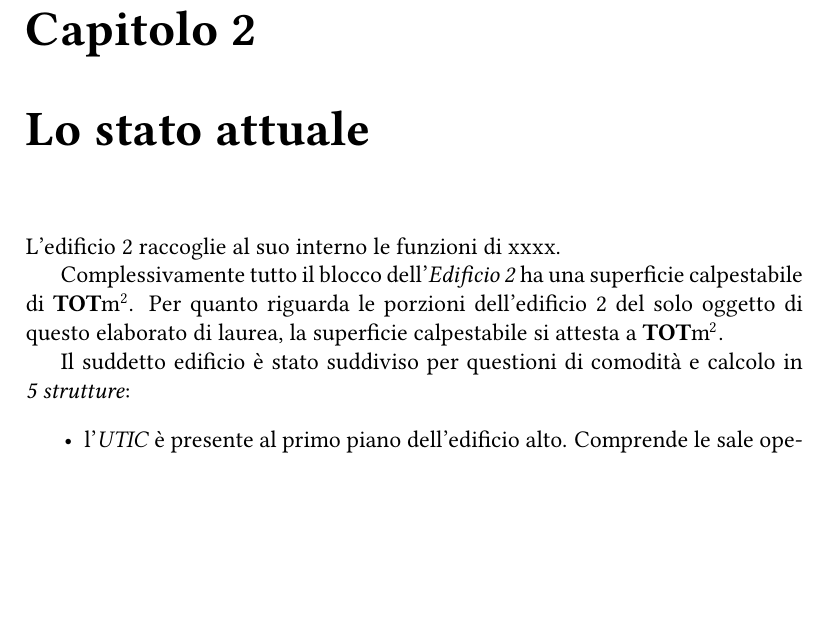
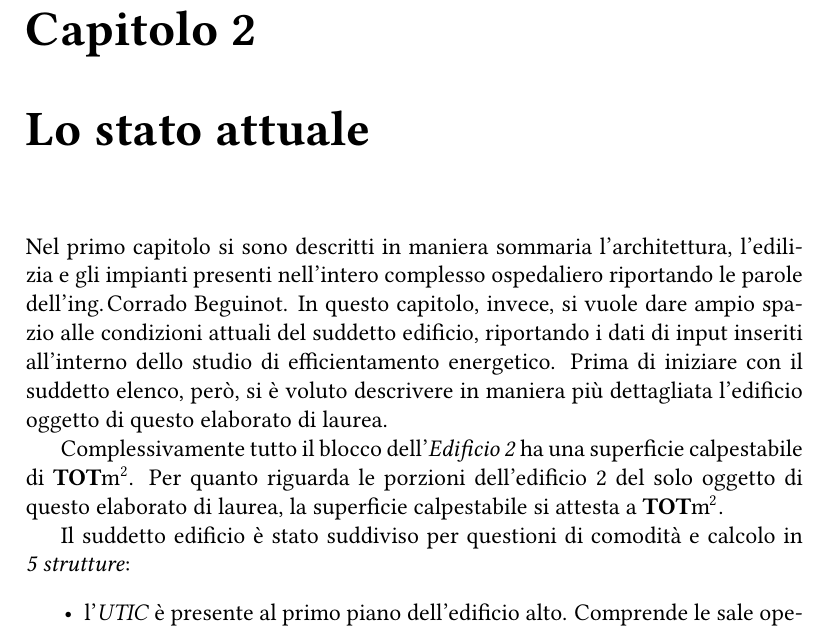
Before and after one commit to deltapir/THESI_SPEC, a LaTeX document (Latex/TESI_SPEC_NON_CANCELLARE.tex, which reads Latex/6_2_cap/2_cap.tex): part of page 11 of 19, cut so that both start at the same text, the shorter picture padded with empty space. The pictures show the PDF file Latex/TESI_SPEC_NON_CANCELLARE.pdf that the author committed with the source.

Commit message:
Capitolo 2

```diff
--- a/Latex/6_2_cap/2_cap.tex
+++ b/Latex/6_2_cap/2_cap.tex
@@ -3,7 +3,7 @@
 
 %Aggiungi un mini indice in questo capitolo se le dimensioni dello stesso iniziano ad essere proibitive.\\
 %Parla anche dell'assenza di organi per la misurazione dei consumi (elettrici e termici) e quindi problemi per la valutazione energetica \emph{ante-operam} e per il rispetto ai requisiti \emph{CAM}.\vspace{1em}
-L'edificio 2 raccoglie al suo interno le funzioni di xxxx.
+Nel primo capitolo si sono descritti in maniera sommaria l'architettura, l'edilizia e gli impianti presenti nell'intero complesso ospedaliero riportando le parole dell'\tit{ing.}{Corrado Beguinot}. In questo capitolo, invece, si vuole dare ampio spazio alle condizioni attuali del suddetto edificio, riportando i dati di input inseriti all'interno dello studio di efficientamento energetico. Prima di iniziare con il suddetto elenco, però, si è voluto descrivere in maniera più dettagliata l'edificio oggetto di questo elaborato di laurea.
 
 Complessivamente tutto il blocco dell'\emph{Edificio 2} ha una superficie calpestabile di \textbf{TOT}\si{m^2}. Per quanto riguarda le porzioni dell'edificio 2 del solo oggetto di questo elaborato di laurea, la superficie calpestabile si attesta a \textbf{TOT}\si{m^2}.
 
```
Also changed, not shown: Latex/TESI_SPEC_NON_CANCELLARE.pdf, 3 other files.
